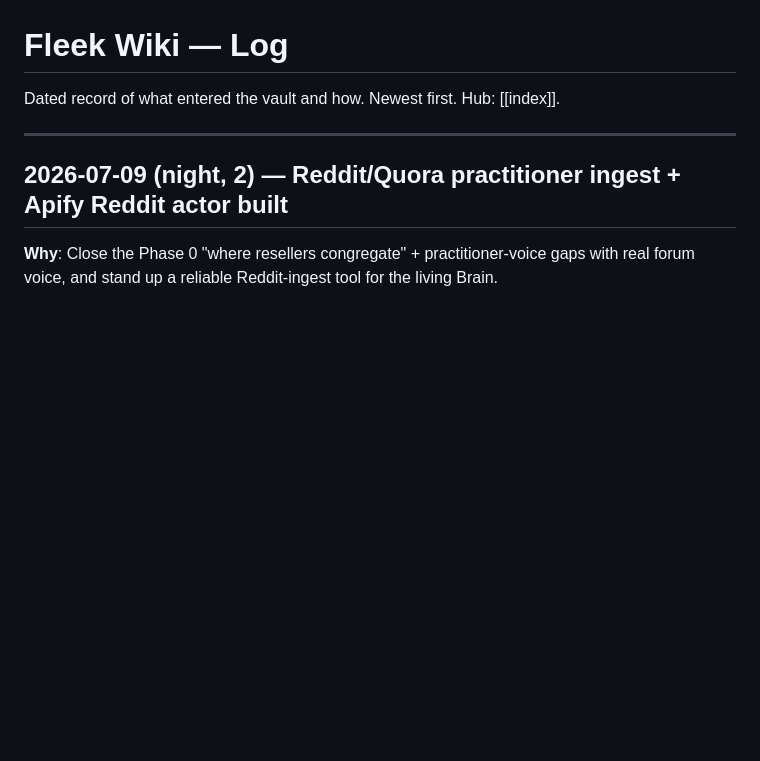
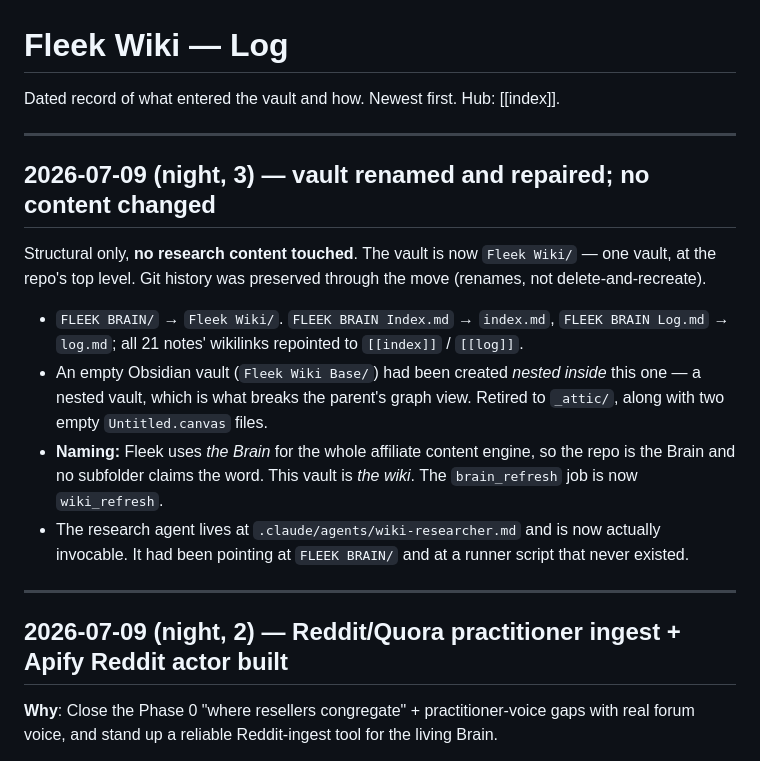
Before and after one commit to dougal-25/fleek-affiliate-content-engine, a Markdown page: Fleek Wiki/log.md, the part around the change. Drawn GitHub-style; blank space fills up the shorter version.

Commit message:
wiki: log the vault rename and repair
Co-Authored-By: Claude Opus 4.8 <noreply@anthropic.com>

```diff
--- a/Fleek Wiki/log.md
+++ b/Fleek Wiki/log.md
@@ -1,6 +1,23 @@
 # Fleek Wiki — Log
 
 Dated record of what entered the vault and how. Newest first. Hub: [[index]].
+
+---
+
+## 2026-07-09 (night, 3) — vault renamed and repaired; no content changed
+
+Structural only, **no research content touched**. The vault is now `Fleek Wiki/` — one vault, at the repo's
+top level. Git history was preserved through the move (renames, not delete-and-recreate).
+
+- `FLEEK BRAIN/` → `Fleek Wiki/`. `FLEEK BRAIN Index.md` → `index.md`, `FLEEK BRAIN Log.md` → `log.md`; all
+  21 notes' wikilinks repointed to `[[index]]` / `[[log]]`.
+- An empty Obsidian vault (`Fleek Wiki Base/`) had been created *nested inside* this one — a nested vault,
+  which is what breaks the parent's graph view. Retired to `_attic/`, along with two empty `Untitled.canvas`
+  files.
+- **Naming:** Fleek uses *the Brain* for the whole affiliate content engine, so the repo is the Brain and no
+  subfolder claims the word. This vault is *the wiki*. The `brain_refresh` job is now `wiki_refresh`.
+- The research agent lives at `.claude/agents/wiki-researcher.md` and is now actually invocable. It had been
+  pointing at `FLEEK BRAIN/` and at a runner script that never existed.
 
 ---
 
```
